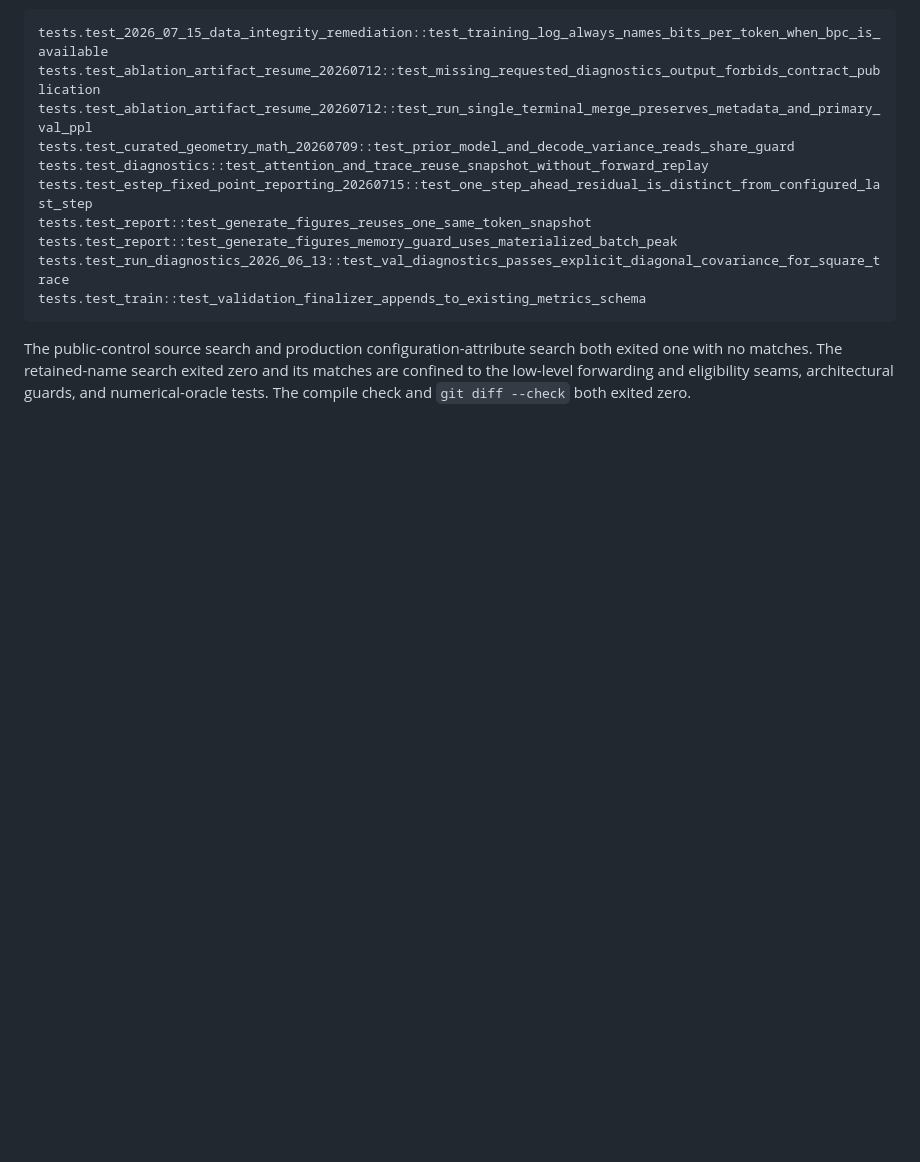
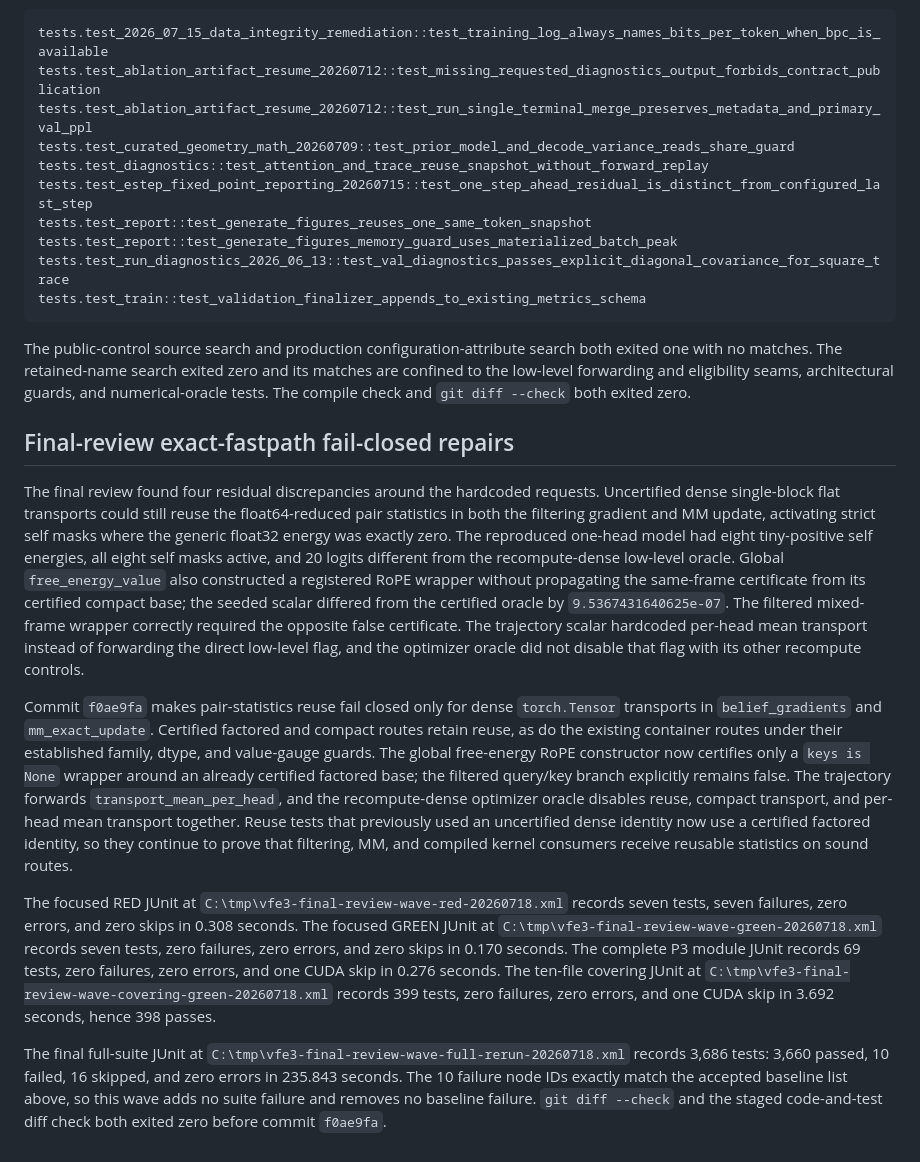
Before and after one commit to cdenn016/V3_Transformer, a Markdown page: docs/2026-07-18-edits.md, the part around the change. Drawn GitHub-style; blank space fills up the shorter version.

Commit message:
docs: record final fastpath review repairs

```diff
--- a/docs/2026-07-18-edits.md
+++ b/docs/2026-07-18-edits.md
@@ -407,3 +407,50 @@ both exited one with no matches. The retained-name search exited zero and its
 matches are confined to the low-level forwarding and eligibility seams,
 architectural guards, and numerical-oracle tests. The compile check and
 `git diff --check` both exited zero.
+
+## Final-review exact-fastpath fail-closed repairs
+
+The final review found four residual discrepancies around the hardcoded
+requests. Uncertified dense single-block flat transports could still reuse the
+float64-reduced pair statistics in both the filtering gradient and MM update,
+activating strict self masks where the generic float32 energy was exactly zero.
+The reproduced one-head model had eight tiny-positive self energies, all eight
+self masks active, and 20 logits different from the recompute-dense low-level
+oracle. Global `free_energy_value` also constructed a registered RoPE wrapper
+without propagating the same-frame certificate from its certified compact base;
+the seeded scalar differed from the certified oracle by
+`9.5367431640625e-07`. The filtered mixed-frame wrapper correctly required the
+opposite false certificate. The trajectory scalar hardcoded per-head mean
+transport instead of forwarding the direct low-level flag, and the optimizer
+oracle did not disable that flag with its other recompute controls.
+
+Commit `f0ae9fa` makes pair-statistics reuse fail closed only for dense
+`torch.Tensor` transports in `belief_gradients` and `mm_exact_update`.
+Certified factored and compact routes retain reuse, as do the existing
+container routes under their established family, dtype, and value-gauge
+guards. The global free-energy RoPE constructor now certifies only a
+`keys is None` wrapper around an already certified factored base; the filtered
+query/key branch explicitly remains false. The trajectory forwards
+`transport_mean_per_head`, and the recompute-dense optimizer oracle disables
+reuse, compact transport, and per-head mean transport together. Reuse tests
+that previously used an uncertified dense identity now use a certified
+factored identity, so they continue to prove that filtering, MM, and compiled
+kernel consumers receive reusable statistics on sound routes.
+
+The focused RED JUnit at
+`C:\tmp\vfe3-final-review-wave-red-20260718.xml` records seven tests, seven
+failures, zero errors, and zero skips in 0.308 seconds. The focused GREEN JUnit
+at `C:\tmp\vfe3-final-review-wave-green-20260718.xml` records seven tests,
+zero failures, zero errors, and zero skips in 0.170 seconds. The complete P3
+module JUnit records 69 tests, zero failures, zero errors, and one CUDA skip in
+0.276 seconds. The ten-file covering JUnit at
+`C:\tmp\vfe3-final-review-wave-covering-green-20260718.xml` records 399 tests,
+zero failures, zero errors, and one CUDA skip in 3.692 seconds, hence 398
+passes.
+
+The final full-suite JUnit at
+`C:\tmp\vfe3-final-review-wave-full-rerun-20260718.xml` records 3,686 tests:
+3,660 passed, 10 failed, 16 skipped, and zero errors in 235.843 seconds. The 10
+failure node IDs exactly match the accepted baseline list above, so this wave
+adds no suite failure and removes no baseline failure. `git diff --check` and
+the staged code-and-test diff check both exited zero before commit `f0ae9fa`.
```
